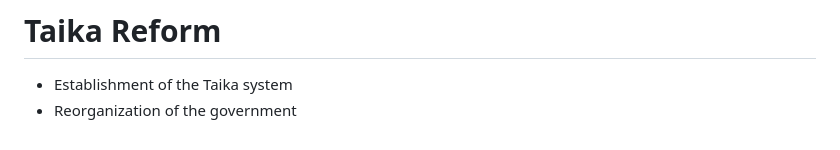
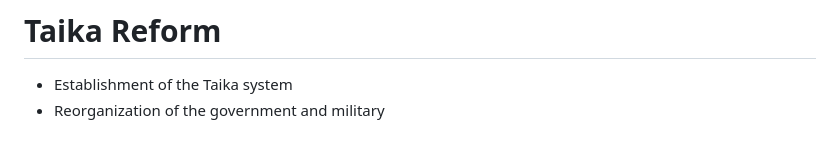
Before and after one commit to Lafayette-Marquis/newpj, a Markdown page: texts/notes.md, the part around the change. GitHub-like rendering.

Commit message:
No commit message

```diff
--- a/texts/notes.md
+++ b/texts/notes.md
@@ -91,6 +91,4 @@
 
 # Taika Reform
 - Establishment of the Taika system
-- Reorganization of the government
-
-#
+- Reorganization of the government and military
```
